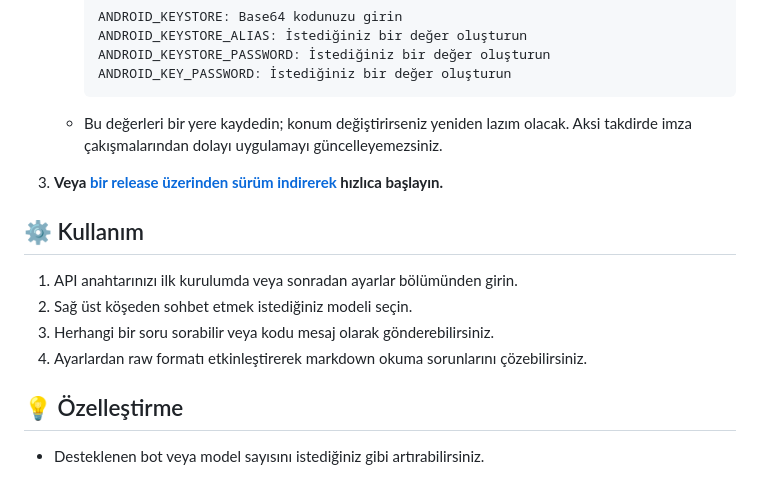
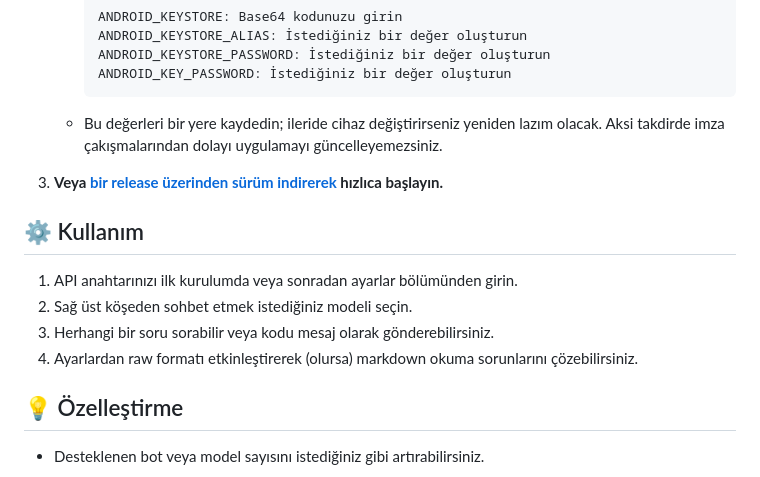
Before and after one commit to bruhmomentumtr/flutterai, a Markdown page: README_TURKISH.md, the part around the change. Drawn GitHub-style.

````diff
--- a/README_TURKISH.md
+++ b/README_TURKISH.md
@@ -48,7 +48,7 @@ Bu projeyi, mevcuttaki platformlar için yaklaşık 20$ ödeme yapmak yerine bir
      ANDROID_KEYSTORE_PASSWORD: İstediğiniz bir değer oluşturun
      ANDROID_KEY_PASSWORD: İstediğiniz bir değer oluşturun
      ```
-   - Bu değerleri bir yere kaydedin; konum değiştirirseniz yeniden lazım olacak. Aksi takdirde imza çakışmalarından dolayı uygulamayı güncelleyemezsiniz.
+   - Bu değerleri bir yere kaydedin; ileride cihaz değiştirirseniz yeniden lazım olacak. Aksi takdirde imza çakışmalarından dolayı uygulamayı güncelleyemezsiniz.
 
 3. **Veya [bir release üzerinden sürüm indirerek](https://github.com/bruhmomentumtr/flutterai/releases) hızlıca başlayın.**
 
@@ -57,7 +57,7 @@ Bu projeyi, mevcuttaki platformlar için yaklaşık 20$ ödeme yapmak yerine bir
 1. API anahtarınızı ilk kurulumda veya sonradan ayarlar bölümünden girin.
 2. Sağ üst köşeden sohbet etmek istediğiniz modeli seçin.
 3. Herhangi bir soru sorabilir veya kodu mesaj olarak gönderebilirsiniz.
-4. Ayarlardan raw formatı etkinleştirerek markdown okuma sorunlarını çözebilirsiniz.
+4. Ayarlardan raw formatı etkinleştirerek (olursa) markdown okuma sorunlarını çözebilirsiniz.
 
 ## 💡 Özelleştirme
 
````
